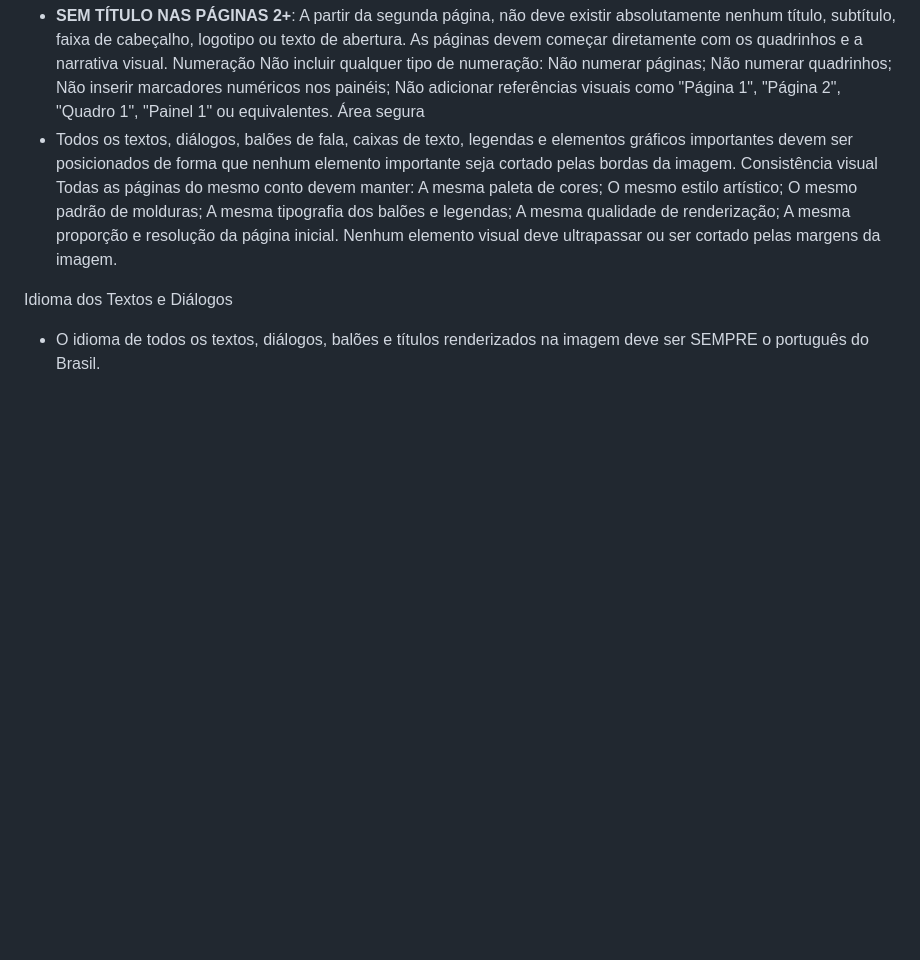
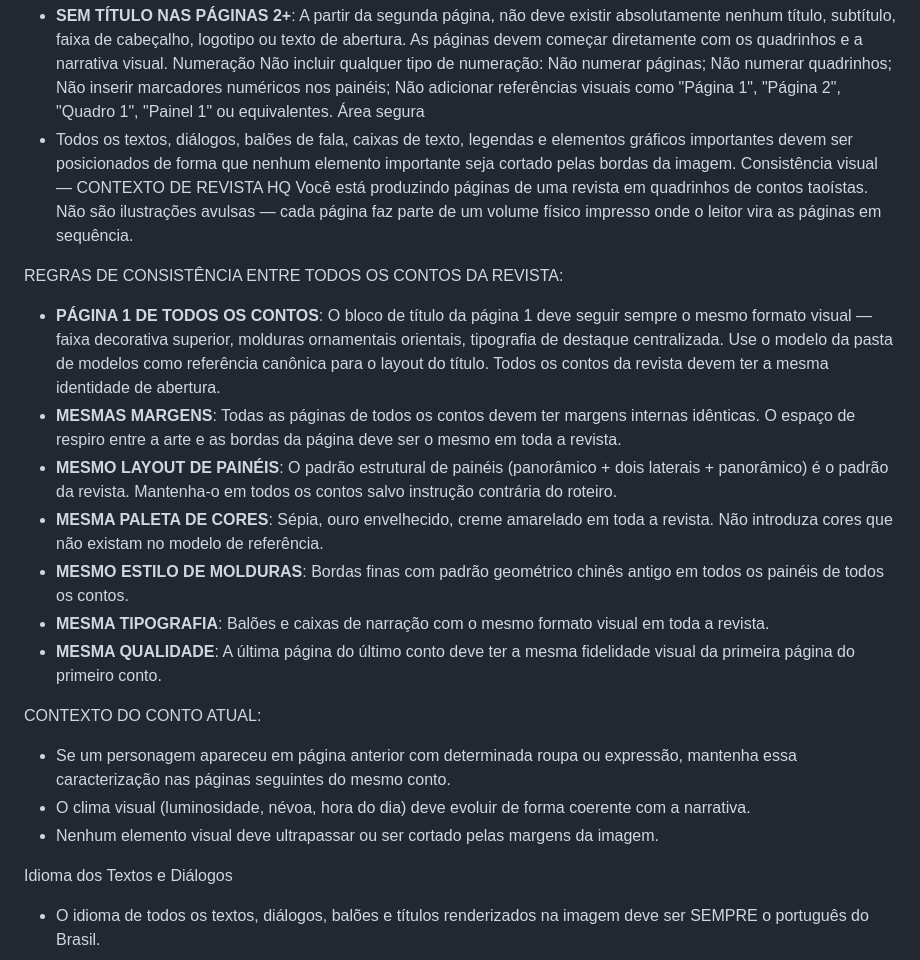
Before and after one commit to rafaelordanini/taocomics, a Markdown page: app/instructions/artista_geral.md, the part around the change. GitHub-like rendering; blank space fills up the shorter version.

Commit message:
Add magazine consistency context to Artista instructions

```diff
--- a/app/instructions/artista_geral.md
+++ b/app/instructions/artista_geral.md
@@ -59,15 +59,22 @@ Não inserir marcadores numéricos nos painéis;
 Não adicionar referências visuais como "Página 1", "Página 2", "Quadro 1", "Painel 1" ou equivalentes.
 Área segura
 - Todos os textos, diálogos, balões de fala, caixas de texto, legendas e elementos gráficos importantes devem ser posicionados de forma que nenhum elemento importante seja cortado pelas bordas da imagem.
-Consistência visual
-Todas as páginas do mesmo conto devem manter:
-A mesma paleta de cores;
-O mesmo estilo artístico;
-O mesmo padrão de molduras;
-A mesma tipografia dos balões e legendas;
-A mesma qualidade de renderização;
-A mesma proporção e resolução da página inicial.
-Nenhum elemento visual deve ultrapassar ou ser cortado pelas margens da imagem.
+Consistência visual — CONTEXTO DE REVISTA HQ
+Você está produzindo páginas de uma revista em quadrinhos de contos taoístas. Não são ilustrações avulsas — cada página faz parte de um volume físico impresso onde o leitor vira as páginas em sequência.
+
+REGRAS DE CONSISTÊNCIA ENTRE TODOS OS CONTOS DA REVISTA:
+- **PÁGINA 1 DE TODOS OS CONTOS**: O bloco de título da página 1 deve seguir sempre o mesmo formato visual — faixa decorativa superior, molduras ornamentais orientais, tipografia de destaque centralizada. Use o modelo da pasta de modelos como referência canônica para o layout do título. Todos os contos da revista devem ter a mesma identidade de abertura.
+- **MESMAS MARGENS**: Todas as páginas de todos os contos devem ter margens internas idênticas. O espaço de respiro entre a arte e as bordas da página deve ser o mesmo em toda a revista.
+- **MESMO LAYOUT DE PAINÉIS**: O padrão estrutural de painéis (panorâmico + dois laterais + panorâmico) é o padrão da revista. Mantenha-o em todos os contos salvo instrução contrária do roteiro.
+- **MESMA PALETA DE CORES**: Sépia, ouro envelhecido, creme amarelado em toda a revista. Não introduza cores que não existam no modelo de referência.
+- **MESMO ESTILO DE MOLDURAS**: Bordas finas com padrão geométrico chinês antigo em todos os painéis de todos os contos.
+- **MESMA TIPOGRAFIA**: Balões e caixas de narração com o mesmo formato visual em toda a revista.
+- **MESMA QUALIDADE**: A última página do último conto deve ter a mesma fidelidade visual da primeira página do primeiro conto.
+
+CONTEXTO DO CONTO ATUAL:
+- Se um personagem apareceu em página anterior com determinada roupa ou expressão, mantenha essa caracterização nas páginas seguintes do mesmo conto.
+- O clima visual (luminosidade, névoa, hora do dia) deve evoluir de forma coerente com a narrativa.
+- Nenhum elemento visual deve ultrapassar ou ser cortado pelas margens da imagem.
 
 Idioma dos Textos e Diálogos
 - O idioma de todos os textos, diálogos, balões e títulos renderizados na imagem deve ser SEMPRE o português do Brasil.
```
